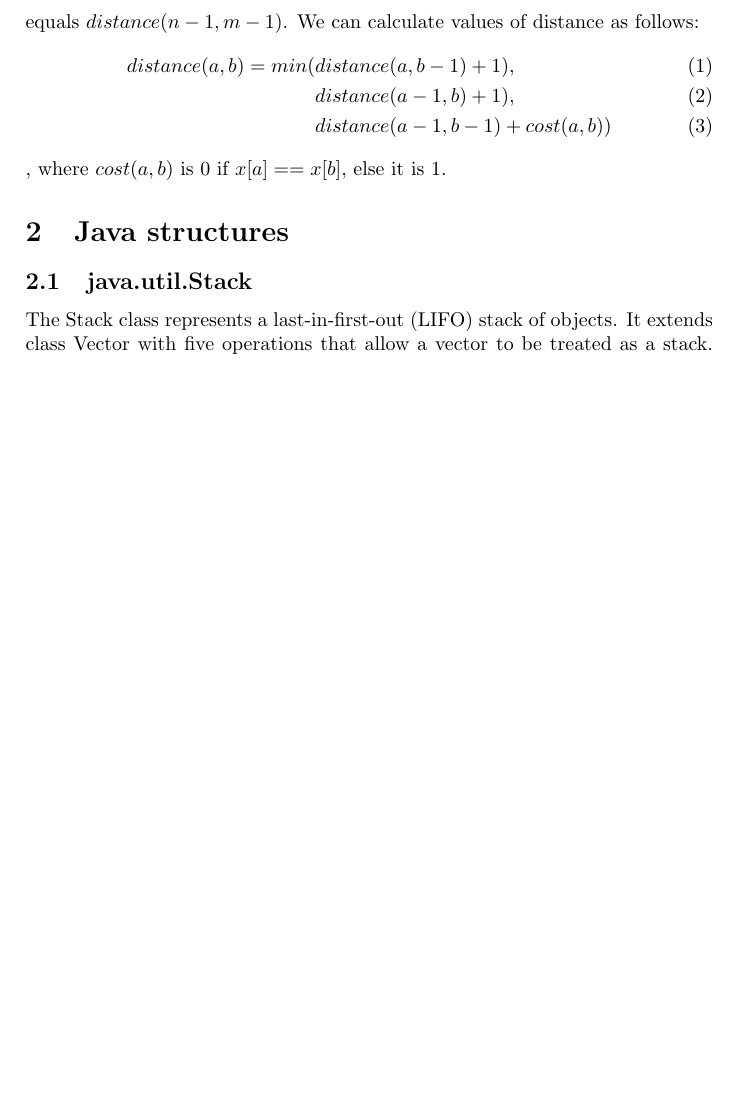
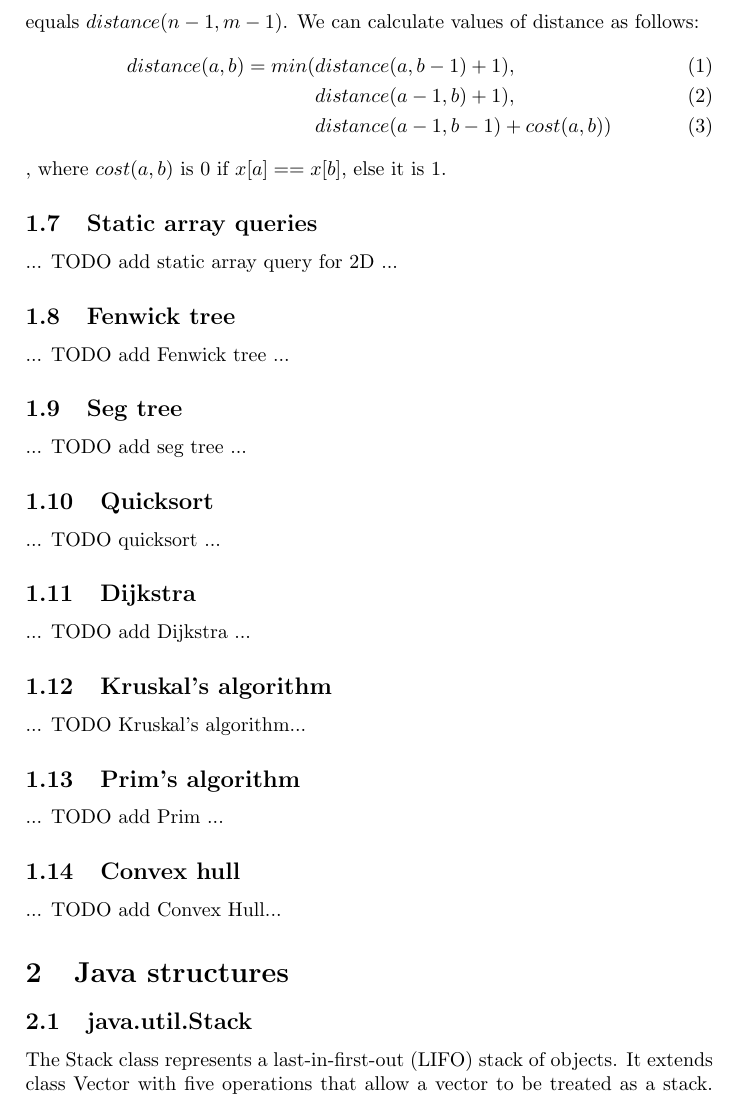
Before and after one commit to seanjparker/team-reference, a LaTeX document (teamreference.tex): part of page 4 of 5 before the commit and part of page 4 of 6 after it, cut so that both start at the same text, the shorter picture padded with empty space. Compiled offline with pdfLaTeX.

Commit message:
Create skeleton for what to add

```diff
--- a/teamreference.tex
+++ b/teamreference.tex
@@ -130,6 +130,38 @@ We can calculate values of distance as follows:
 , where $cost(a, b)$ is 0 if $x[a] == x[b]$, else it is 1.
 
 
+\subsection{Static array queries}
+... TODO add static array query for 2D ...
+
+
+\subsection{Fenwick tree}
+... TODO add Fenwick tree ...
+
+
+\subsection{Seg tree}
+... TODO add seg tree ...
+
+
+\subsection{Quicksort}
+... TODO quicksort ...
+
+
+\subsection{Dijkstra}
+... TODO add Dijkstra ...
+
+
+\subsection{Kruskal's algorithm}
+... TODO Kruskal's algorithm...
+
+
+\subsection{Prim's algorithm}
+... TODO add Prim ...
+
+
+\subsection{Convex hull}
+... TODO add Convex Hull...
+
+
 
 
 \section{Java structures}
```
Also changed, not shown: teamreference.pdf.
